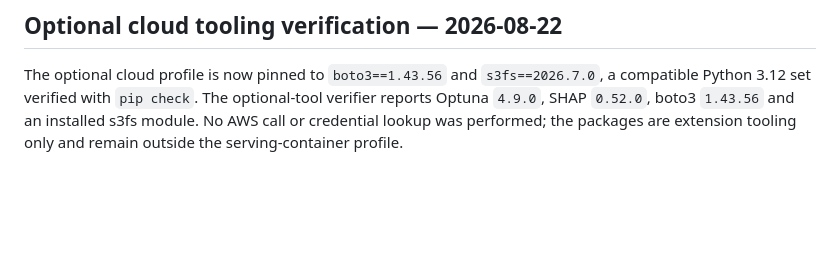
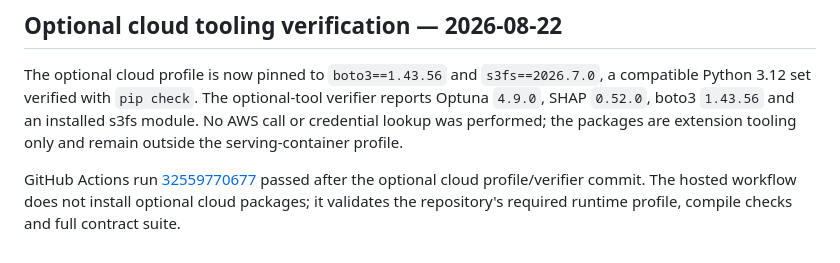
Before and after one commit to erotonin/NT114-MLOps-Stock, a Markdown page: MLOps-Stock/docs/IMPLEMENTATION_STATUS.md, the part around the change. GitHub-like rendering; blank space fills up the shorter version.

Commit message:
docs: record cloud tooling ci verification

```diff
--- a/MLOps-Stock/docs/IMPLEMENTATION_STATUS.md
+++ b/MLOps-Stock/docs/IMPLEMENTATION_STATUS.md
@@ -176,3 +176,5 @@ The host machine also had an unrelated Node application listening on port 8080.
 ## Optional cloud tooling verification — 2026-08-22
 
 The optional cloud profile is now pinned to `boto3==1.43.56` and `s3fs==2026.7.0`, a compatible Python 3.12 set verified with `pip check`. The optional-tool verifier reports Optuna `4.9.0`, SHAP `0.52.0`, boto3 `1.43.56` and an installed s3fs module. No AWS call or credential lookup was performed; the packages are extension tooling only and remain outside the serving-container profile.
+
+GitHub Actions run [32559770677](https://github.com/erotonin/NT114-MLOps-Stock/actions/runs/32559770677) passed after the optional cloud profile/verifier commit. The hosted workflow does not install optional cloud packages; it validates the repository's required runtime profile, compile checks and full contract suite.
```
